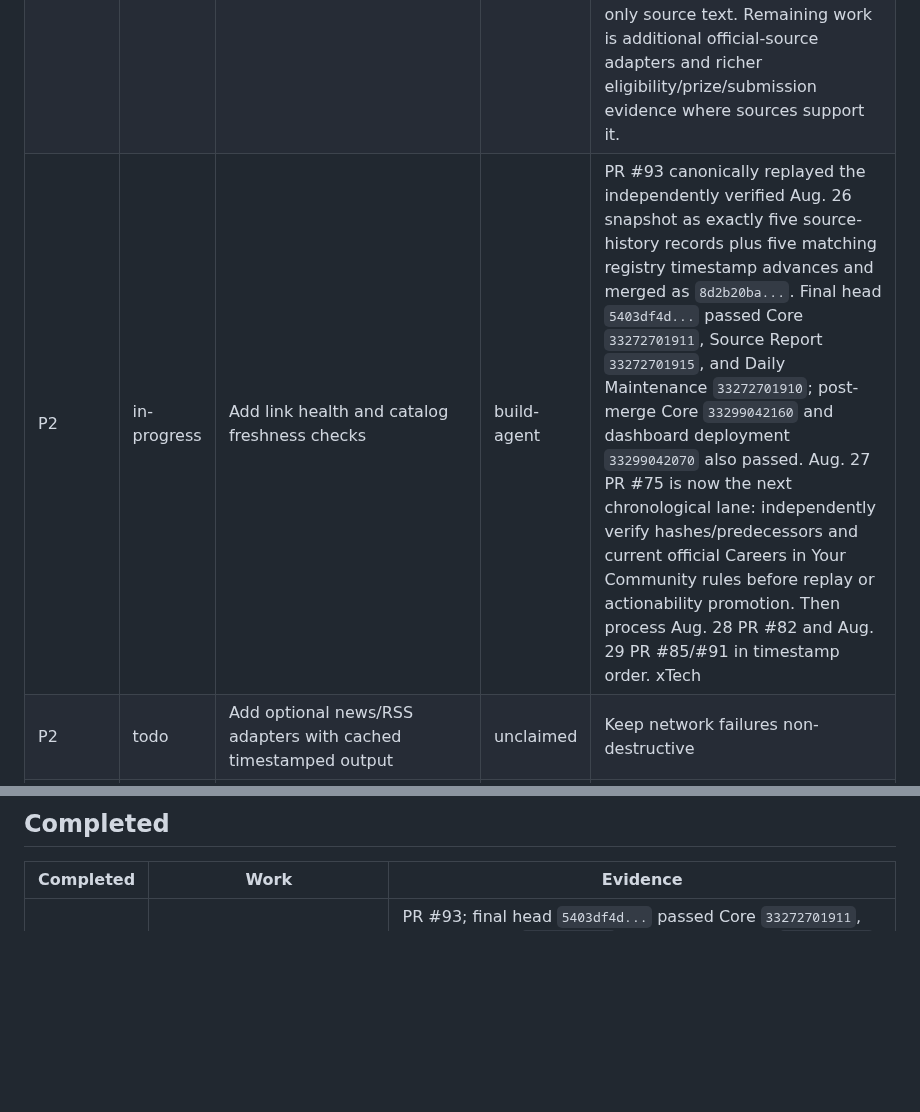
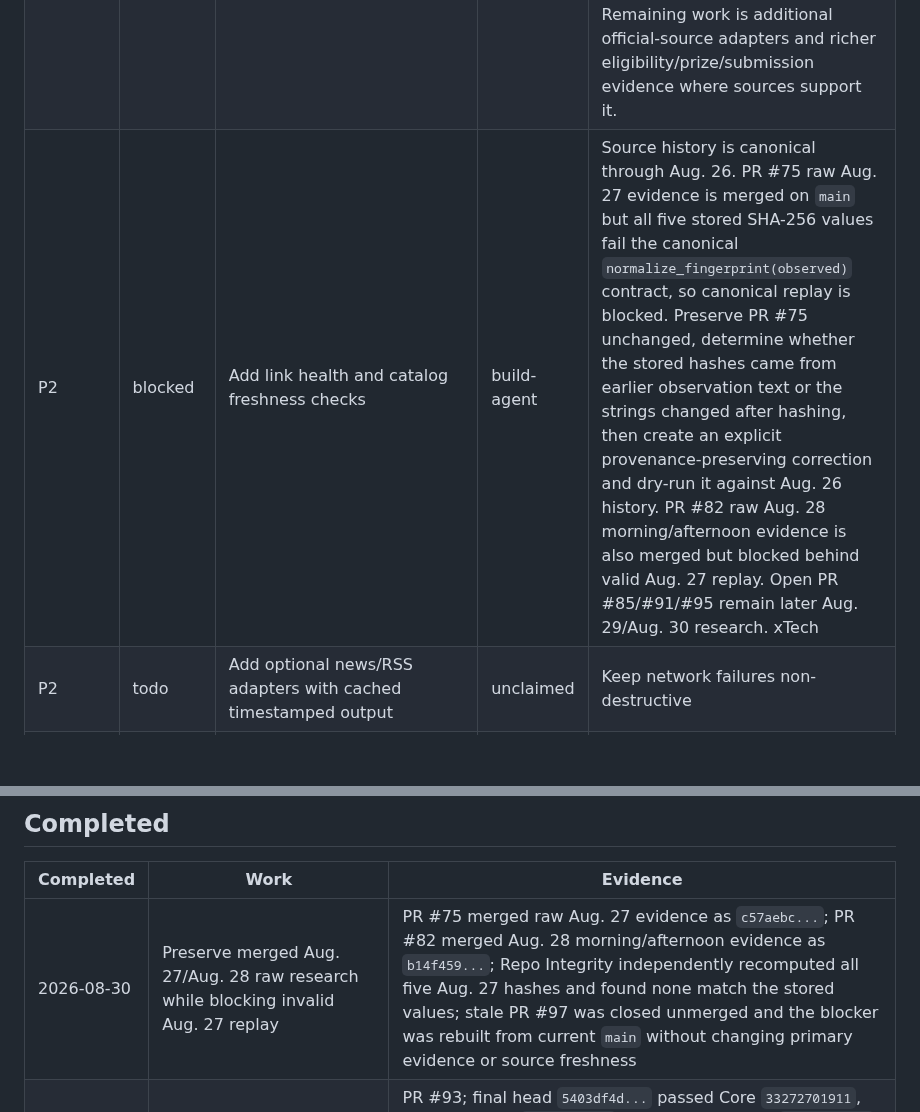
Before and after one commit to kaibuzz0/cipher-solving-suite, a Markdown page: docs/WORK_QUEUE.md, 2 parts joined by grey strips. GitHub-like rendering; blank space fills up the shorter version.

Commit message:
Ops: advance queue to Aug27 provenance repair

```diff
--- a/docs/WORK_QUEUE.md
+++ b/docs/WORK_QUEUE.md
@@ -17,7 +17,7 @@ This is the human-readable queue for AI agents. GitHub issues may mirror larger
 |---|---|---|---|---|
 | P1 | todo | Inventory and relocate generated root artifacts without losing evidence | unclaimed | Preserve hashes, provenance, and research references before moving anything |
 | P1 | in-progress | Add verified live opportunity/news adapters | build-agent | PR #37 merged the first bounded official-source opportunity adapter for the NIH challenge index. It emits PR #34 provenance evidence, supports deterministic fixtures, fails non-destructively, and refuses to invent deadline times from date-only source text. Remaining work is additional official-source adapters and richer eligibility/prize/submission evidence where sources support it. |
-| P2 | in-progress | Add link health and catalog freshness checks | build-agent | PR #93 canonically replayed the independently verified Aug. 26 snapshot as exactly five source-history records plus five matching registry timestamp advances and merged as `8d2b20ba...`. Final head `5403df4d...` passed Core `33272701911`, Source Report `33272701915`, and Daily Maintenance `33272701910`; post-merge Core `33299042160` and dashboard deployment `33299042070` also passed. Aug. 27 PR #75 is now the next chronological lane: independently verify hashes/predecessors and current official Careers in Your Community rules before replay or actionability promotion. Then process Aug. 28 PR #82 and Aug. 29 PR #85/#91 in timestamp order. xTech|Search 10 remains non-actionable until the authoritative RFI/application conflict is resolved. |
+| P2 | blocked | Add link health and catalog freshness checks | build-agent | Source history is canonical through Aug. 26. PR #75 raw Aug. 27 evidence is merged on `main` but all five stored SHA-256 values fail the canonical `normalize_fingerprint(observed)` contract, so canonical replay is blocked. Preserve PR #75 unchanged, determine whether the stored hashes came from earlier observation text or the strings changed after hashing, then create an explicit provenance-preserving correction and dry-run it against Aug. 26 history. PR #82 raw Aug. 28 morning/afternoon evidence is also merged but blocked behind valid Aug. 27 replay. Open PR #85/#91/#95 remain later Aug. 29/Aug. 30 research. xTech|Search 10 remains non-actionable until its authoritative RFI/application conflict is resolved. |
 | P2 | todo | Add optional news/RSS adapters with cached timestamped output | unclaimed | Keep network failures non-destructive |
 | P2 | in-progress | Inventory legacy solver modules and document inputs/outputs/dependencies | build-agent | PR #39 integrated the portable 310 password-candidate solver, PR #42 integrated the portable character-region locator, PR #45 added a non-destructive reproduction verifier, and PR #53 merged the portable `btc310-image-analyzer` with deterministic direct-script tests, explicit-output-only derived outputs, canonical registration and an `experimental` claim boundary. Preserve root legacy files until reference/provenance review is complete. Next 310 work should prioritize external provenance for `310_challenge.png` or another hash-preserving legacy/root-artifact item rather than duplicating the analyzer. |
 
@@ -25,6 +25,7 @@ This is the human-readable queue for AI agents. GitHub issues may mirror larger
 
 | Completed | Work | Evidence |
 |---|---|---|
+| 2026-08-30 | Preserve merged Aug. 27/Aug. 28 raw research while blocking invalid Aug. 27 replay | PR #75 merged raw Aug. 27 evidence as `c57aebc...`; PR #82 merged Aug. 28 morning/afternoon evidence as `b14f459...`; Repo Integrity independently recomputed all five Aug. 27 hashes and found none match the stored values; stale PR #97 was closed unmerged and the blocker was rebuilt from current `main` without changing primary evidence or source freshness |
 | 2026-08-30 | Independently verify and merge exact Aug. 26 source-health replay | PR #93; final head `5403df4d...` passed Core `33272701911`, Source Report `33272701915`, Daily Maintenance `33272701910`; all five protected hashes and predecessors independently matched; merged as `8d2b20ba...`; post-merge Core `33299042160` and dashboard deployment `33299042070` succeeded |
 | 2026-08-29 | Independently verify and merge exact Aug. 25 source-health replay | PR #83; final head `8ec5b58b...` passed Core `33207203159`, Source Report `33207203124`, Daily Maintenance `33207203148`; merged as `692cd6b0...`; all four protected hashes and predecessor links independently matched |
 | 2026-08-28 | Merge post-PR79 integrity coordination state | PR #81; exact head `44213f4e...` passed Core `33203624769`; merged as `c3276bcf...`; post-merge Core `33206416336` and Pages `33206416216` succeeded |
```
